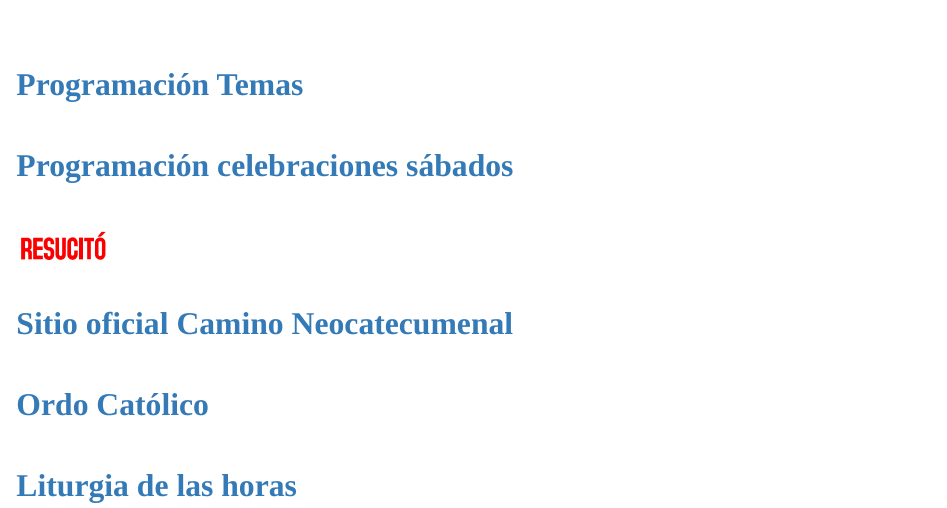
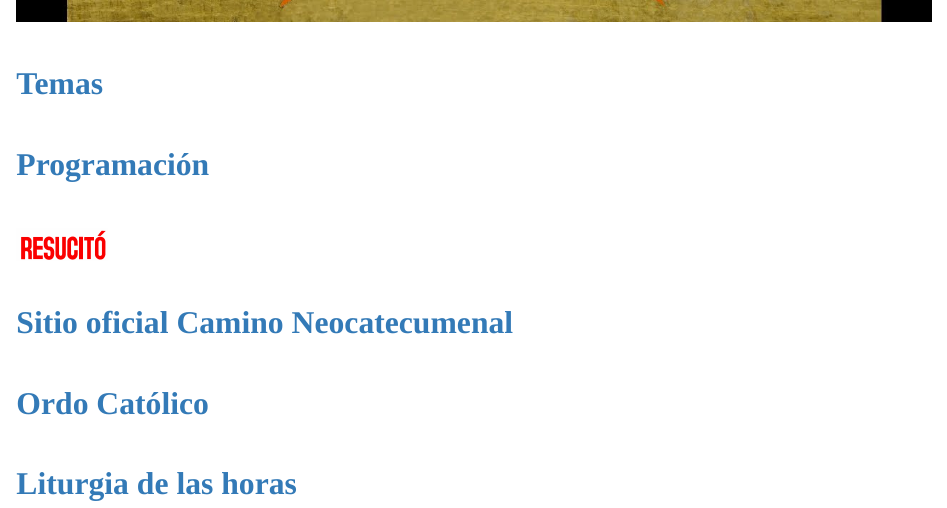
Before and after one commit to dgonxalex80/camino, an R Markdown document (index.Rmd): the page in a window 1100 px wide, from 710 px down before the commit and from 690 px down after it, so that both start at the same text. Rendered offline with R 4.5, knitr and Pandoc, with nearby package versions.

Commit message:
correccion de enlaces

````diff
--- a/index.Rmd
+++ b/index.Rmd
@@ -18,14 +18,14 @@
 knitr::include_graphics("img/maxresdefault-1.jpg")
 ```
 
-</br></br>
+</br>
 
-### <a href=https://dgonxalex80.github.io/camino/programacion.html target="_blank"><strong>Programación Temas </strong></a>
+
+### <a href="https://dgonxalex80.github.io/camino/temas.html" target="_blank"><strong>Temas</strong></a>
 
 </br>
 
-### <a href= https://dgonxalex80.github.io/camino/temas.html target="_blank"><strong>Programación celebraciones sábados</strong></a>
-
+### <a href="https://dgonxalex80.github.io/camino/programacion.html" target="_blank"><strong>Programación</strong></a>
 
 </br>
 
````
Also changed, not shown: img/programacion.png (added), img/temas.png (added), 18 other files.
